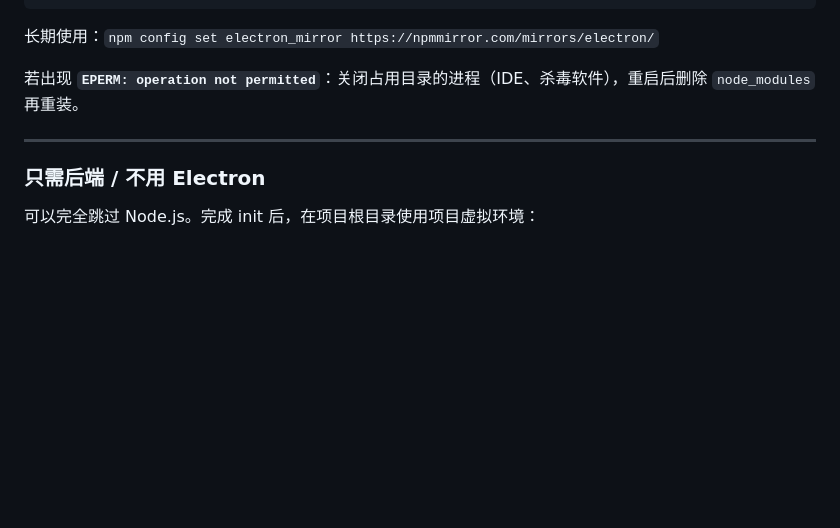
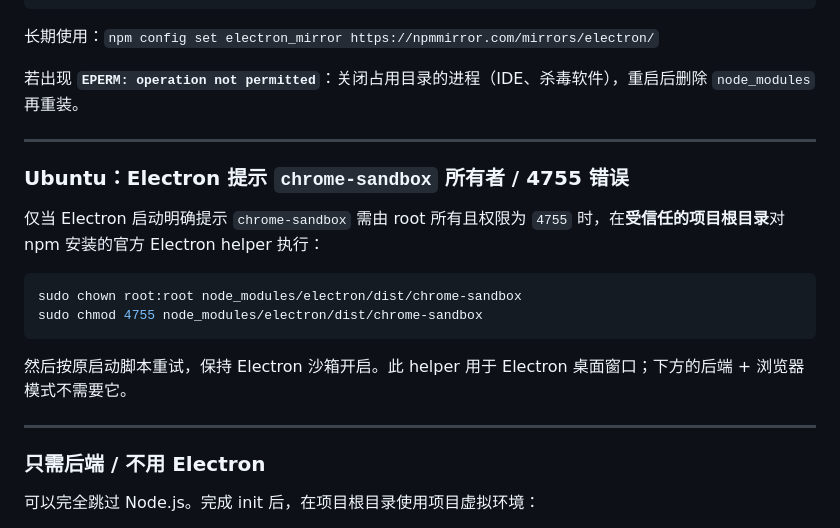
Before and after one commit to Shikigami-Lab/Shikigami-Protocol, a Markdown page: docs/SETUP_FIRST_RUN.zh.md, the part around the change. Rendered like a GitHub page; blank space fills up the shorter version.

````diff
--- a/docs/SETUP_FIRST_RUN.zh.md
+++ b/docs/SETUP_FIRST_RUN.zh.md
@@ -215,6 +215,19 @@ npm install
 
 ---
 
+### Ubuntu：Electron 提示 `chrome-sandbox` 所有者 / 4755 错误
+
+仅当 Electron 启动明确提示 `chrome-sandbox` 需由 root 所有且权限为 `4755` 时，在**受信任的项目根目录**对 npm 安装的官方 Electron helper 执行：
+
+```bash
+sudo chown root:root node_modules/electron/dist/chrome-sandbox
+sudo chmod 4755 node_modules/electron/dist/chrome-sandbox
+```
+
+然后按原启动脚本重试，保持 Electron 沙箱开启。此 helper 用于 Electron 桌面窗口；下方的后端 + 浏览器模式不需要它。
+
+---
+
 ### 只需后端 / 不用 Electron
 
 可以完全跳过 Node.js。完成 init 后，在项目根目录使用项目虚拟环境：
````
Also changed, not shown: CHANGELOG.md (+1 -0 lines), docs/SETUP_FIRST_RUN.en.md (+13 -0 lines).
